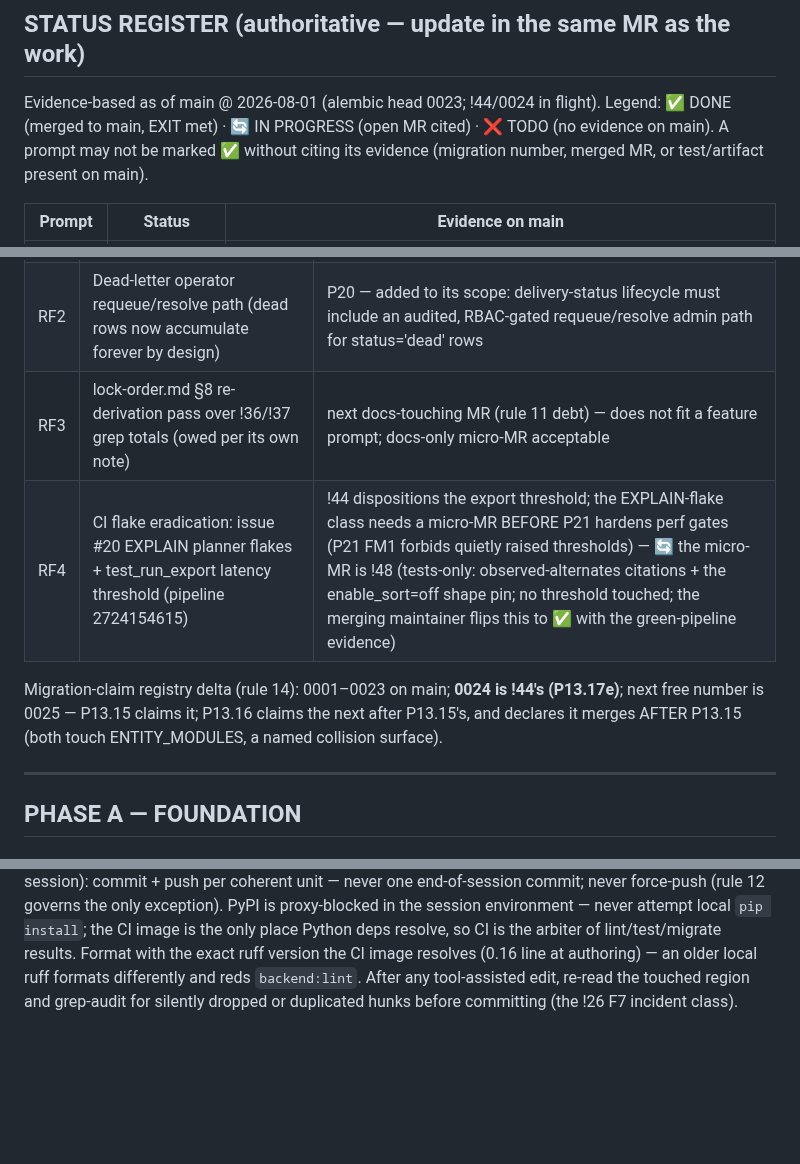
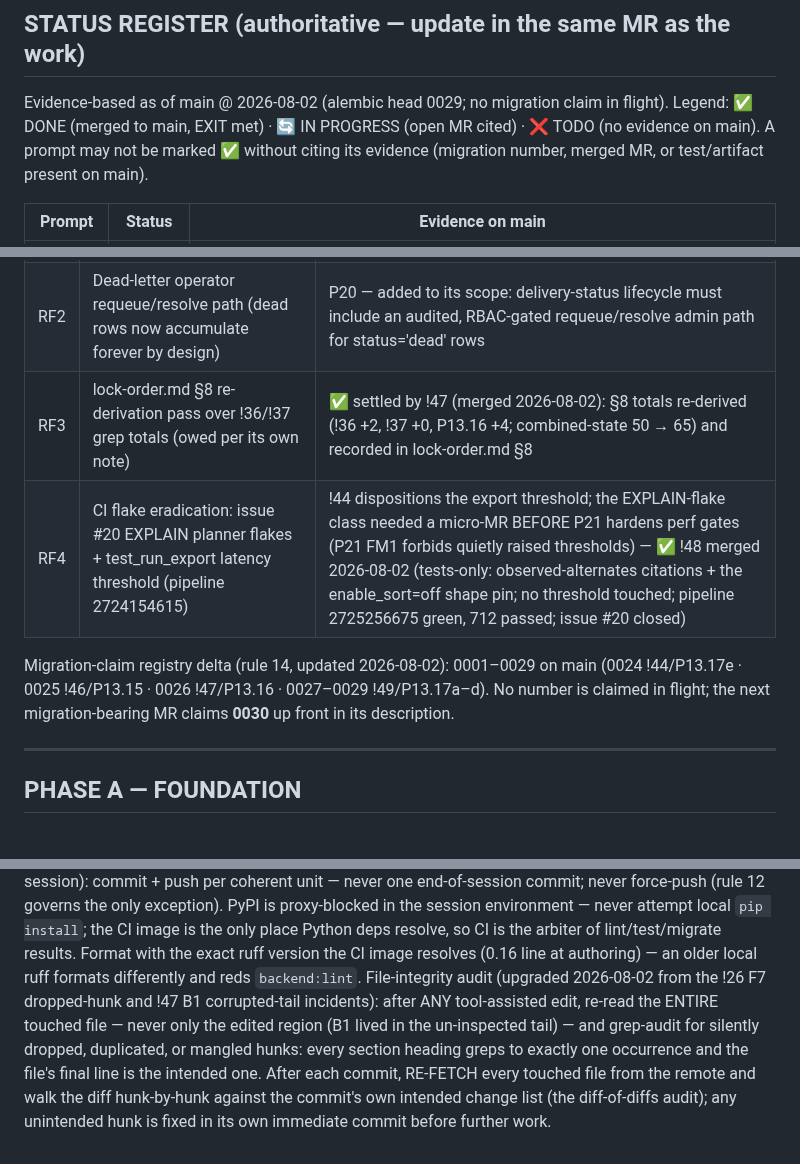
Before and after one commit to Benson-Kim/genesis-sacco, a Markdown page: docs/BUILD_PROMPTS.md, 3 parts joined by grey strips. Drawn GitHub-style; blank space fills up the shorter version.

Commit message:
docs: flip P13.16/P13.17/RF3/RF4 to DONE with merge evidence; registry 0001-0029; harden rule 16 file-integrity audit
- P13.16 -> DONE: 0026 (!47, merged 2026-08-02), combined-state pipelines cited
- P13.17 -> DONE: (e) via !44/0024, (a)-(d) via !49/0027-0029 (merged 2026-08-02)
- RF3 -> settled by !47 (lock-order.md section 8 re-derivation recorded)
- RF4 -> settled by !48 (merged 2026-08-02, tests-only, issue #20 closed)
- Migration-claim registry: 0001-0029 on main; next free number 0030
- Header evidence line updated to main @ 2026-08-02 (head 0029)
- Rule 16 hardened: file-WIDE post-edit audit + post-commit remote re-fetch
  diff-of-diffs (the !26 F7 dropped-hunk and !47 B1 corrupted-tail classes) -
  additive, no gate loosened

```diff
--- a/docs/BUILD_PROMPTS.md
+++ b/docs/BUILD_PROMPTS.md
@@ -12,8 +12,8 @@ Prompt format: ROLE / DEPENDS / PROMPT (give verbatim to the executor) / EXIT.
 
 ## STATUS REGISTER (authoritative — update in the same MR as the work)
 
-Evidence-based as of main @ 2026-08-01 (alembic head 0023; !44/0024 in
-flight). Legend: ✅ DONE (merged to main, EXIT met) · 🔄 IN PROGRESS
+Evidence-based as of main @ 2026-08-02 (alembic head 0029; no
+migration claim in flight). Legend: ✅ DONE (merged to main, EXIT met) · 🔄 IN PROGRESS
 (open MR cited) · ❌ TODO (no evidence on main). A prompt may not be
 marked ✅ without citing its evidence (migration number, merged MR,
 or test/artifact present on main).
@@ -73,13 +73,13 @@ or test/artifact present on main).
 |---|---|---|
 | RF1 | R7: SECURITY DEFINER functions PUBLIC-executable (cross-tenant activity oracle) | !44 itself (0024 REVOKE/GRANT + proacl sweep test) — in flight |
 | RF2 | Dead-letter operator requeue/resolve path (dead rows now accumulate forever by design) | P20 — added to its scope: delivery-status lifecycle must include an audited, RBAC-gated requeue/resolve admin path for status='dead' rows |
-| RF3 | lock-order.md §8 re-derivation pass over !36/!37 grep totals (owed per its own note) | next docs-touching MR (rule 11 debt) — does not fit a feature prompt; docs-only micro-MR acceptable |
-| RF4 | CI flake eradication: issue #20 EXPLAIN planner flakes + test_run_export latency threshold (pipeline 2724154615) | !44 dispositions the export threshold; the EXPLAIN-flake class needs a micro-MR BEFORE P21 hardens perf gates (P21 FM1 forbids quietly raised thresholds) — 🔄 the micro-MR is !48 (tests-only: observed-alternates citations + the enable_sort=off shape pin; no threshold touched; the merging maintainer flips this to ✅ with the green-pipeline evidence) |
+| RF3 | lock-order.md §8 re-derivation pass over !36/!37 grep totals (owed per its own note) | ✅ settled by !47 (merged 2026-08-02): §8 totals re-derived (!36 +2, !37 +0, P13.16 +4; combined-state 50 → 65) and recorded in lock-order.md §8 |
+| RF4 | CI flake eradication: issue #20 EXPLAIN planner flakes + test_run_export latency threshold (pipeline 2724154615) | !44 dispositions the export threshold; the EXPLAIN-flake class needed a micro-MR BEFORE P21 hardens perf gates (P21 FM1 forbids quietly raised thresholds) — ✅ !48 merged 2026-08-02 (tests-only: observed-alternates citations + the enable_sort=off shape pin; no threshold touched; pipeline 2725256675 green, 712 passed; issue #20 closed) |
 
-Migration-claim registry delta (rule 14): 0001–0023 on main; **0024 is
-!44's (P13.17e)**; next free number is 0025 — P13.15 claims it; P13.16
-claims the next after P13.15's, and declares it merges AFTER P13.15
-(both touch ENTITY_MODULES, a named collision surface).
+Migration-claim registry delta (rule 14, updated 2026-08-02): 0001–0029
+on main (0024 !44/P13.17e · 0025 !46/P13.15 · 0026 !47/P13.16 ·
+0027–0029 !49/P13.17a–d). No number is claimed in flight; the next
+migration-bearing MR claims **0030** up front in its description.
 
 ---
 
@@ -1478,7 +1478,14 @@ unchanged; proven on !26–!30; apply to every prompt from here forward):
     the only place Python deps resolve, so CI is the arbiter of
     lint/test/migrate results. Format with the exact ruff version the
     CI image resolves (0.16 line at authoring) — an older local ruff
-    formats differently and reds `backend:lint`. After any tool-assisted
-    edit, re-read the touched region and grep-audit for silently
-    dropped or duplicated hunks before committing (the !26 F7 incident
-    class).
+    formats differently and reds `backend:lint`. File-integrity audit
+    (upgraded 2026-08-02 from the !26 F7 dropped-hunk and !47 B1
+    corrupted-tail incidents): after ANY tool-assisted edit, re-read
+    the ENTIRE touched file — never only the edited region (B1 lived
+    in the un-inspected tail) — and grep-audit for silently dropped,
+    duplicated, or mangled hunks: every section heading greps to
+    exactly one occurrence and the file's final line is the intended
+    one. After each commit, RE-FETCH every touched file from the
+    remote and walk the diff hunk-by-hunk against the commit's own
+    intended change list (the diff-of-diffs audit); any unintended
+    hunk is fixed in its own immediate commit before further work.
```
Also changed, not shown: other parts of docs/BUILD_PROMPTS.md (+2 -2 lines).
